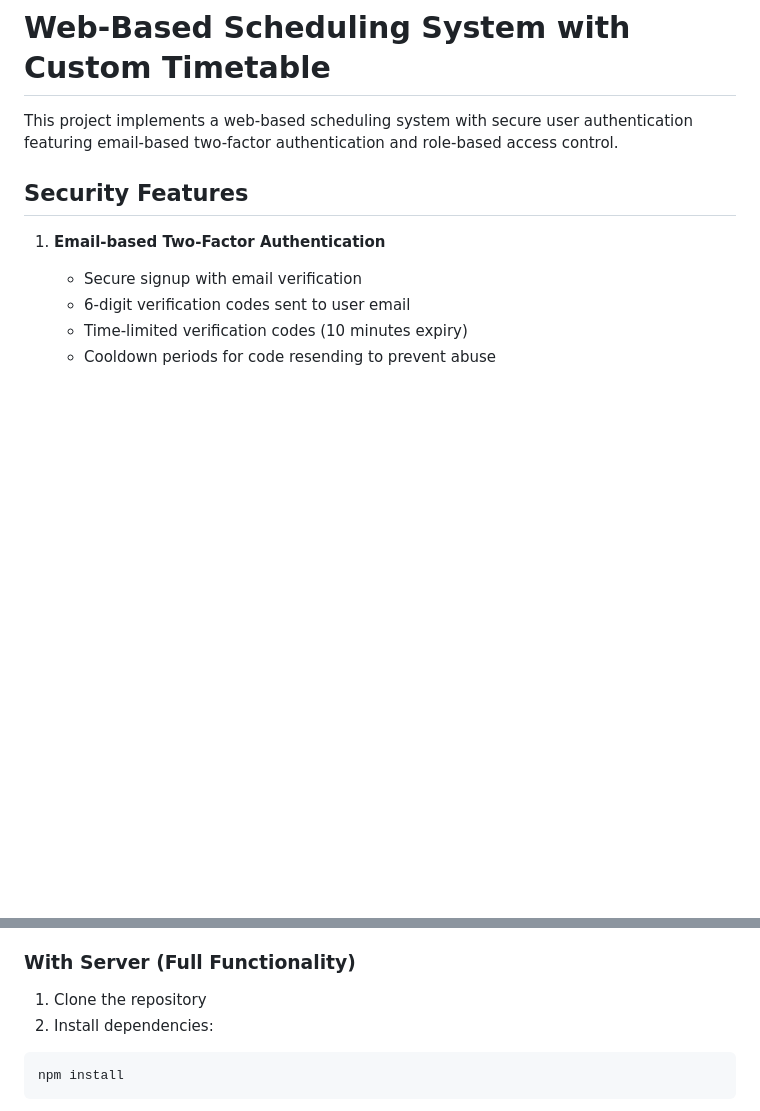
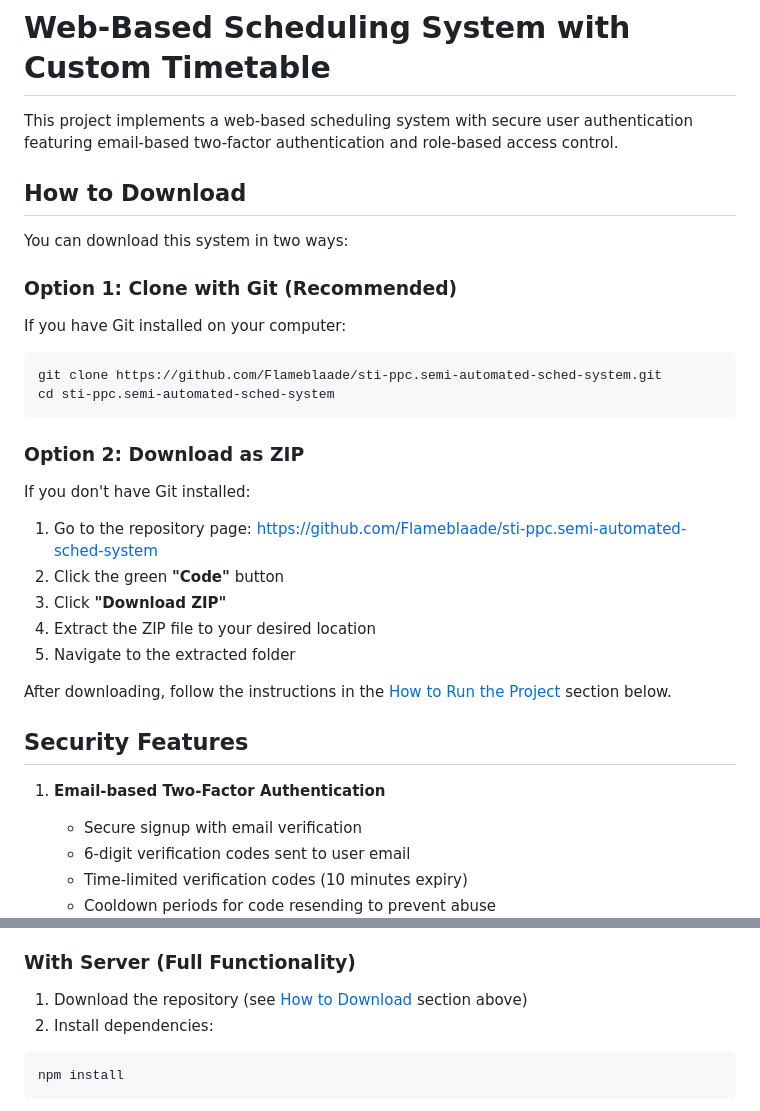
Before and after one commit to Flameblaade/sti-ppc.semi-automated-sched-system, a Markdown page: README.md, 2 parts joined by grey strips. Rendered like a GitHub page; blank space fills up the shorter version.

Commit message:
Add clear download instructions to README.md
Co-authored-by: Flameblaade <129570943+Flameblaade@users.noreply.github.com>

````diff
--- a/README.md
+++ b/README.md
@@ -1,6 +1,31 @@
 # Web-Based Scheduling System with Custom Timetable
 
 This project implements a web-based scheduling system with secure user authentication featuring email-based two-factor authentication and role-based access control.
+
+## How to Download
+
+You can download this system in two ways:
+
+### Option 1: Clone with Git (Recommended)
+
+If you have Git installed on your computer:
+
+```bash
+git clone https://github.com/Flameblaade/sti-ppc.semi-automated-sched-system.git
+cd sti-ppc.semi-automated-sched-system
+```
+
+### Option 2: Download as ZIP
+
+If you don't have Git installed:
+
+1. Go to the repository page: https://github.com/Flameblaade/sti-ppc.semi-automated-sched-system
+2. Click the green **"Code"** button
+3. Click **"Download ZIP"**
+4. Extract the ZIP file to your desired location
+5. Navigate to the extracted folder
+
+After downloading, follow the instructions in the [How to Run the Project](#how-to-run-the-project) section below.
 
 ## Security Features
 
@@ -59,7 +84,7 @@ This project implements a web-based scheduling system with secure user authentic
 
 ### With Server (Full Functionality)
 
-1. Clone the repository
+1. Download the repository (see [How to Download](#how-to-download) section above)
 2. Install dependencies:
 ```bash
 npm install
````
